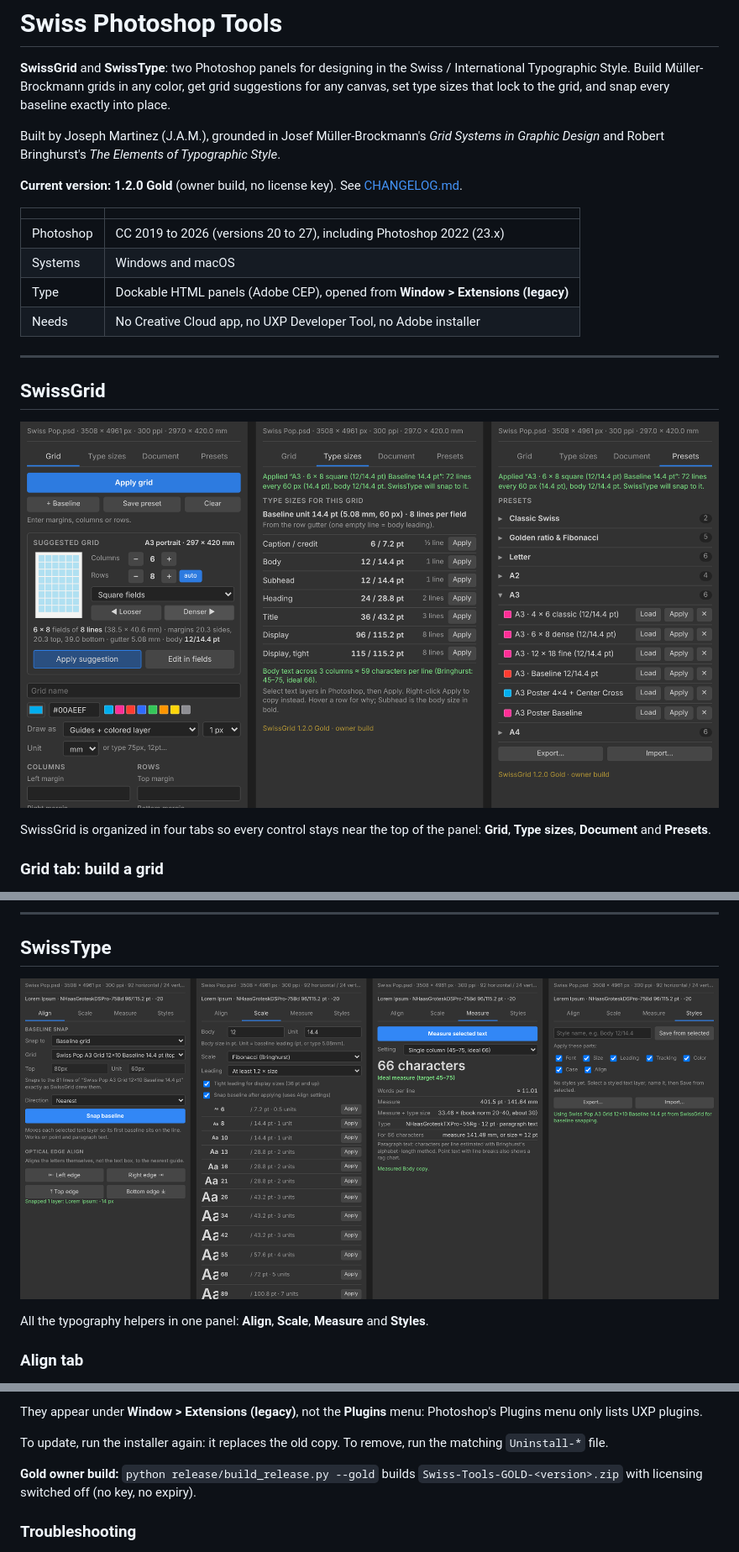
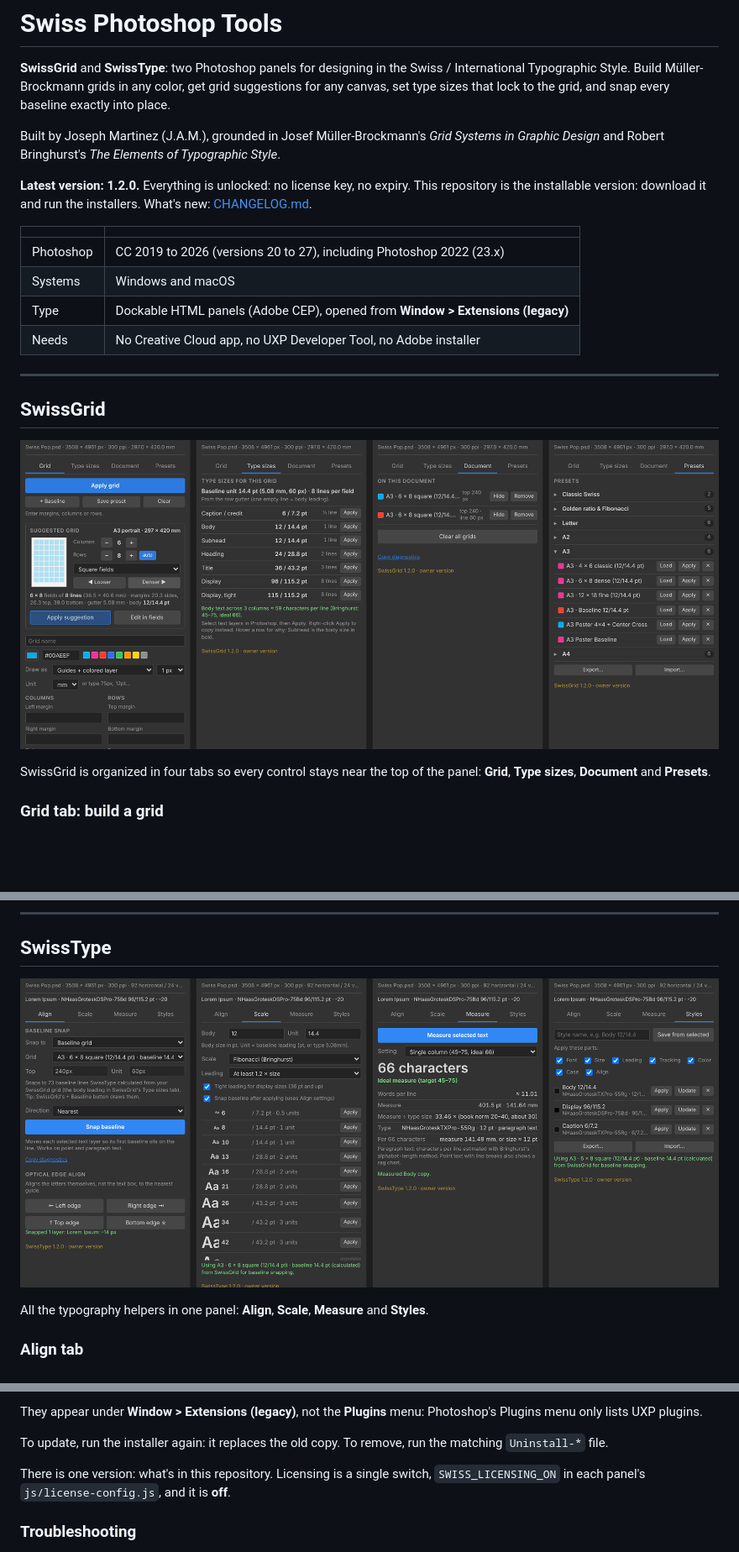
Before and after one commit to leansalesman/swiss-photoshop-tools, a Markdown page: README.md, 3 parts joined by grey strips. Shown at 84% size. Drawn GitHub-style; pictures changed too: docs/images/swissgrid-tabs.png, docs/images/swisstype-tabs.png; blank space fills up the shorter version.

```diff
--- a/README.md
+++ b/README.md
@@ -4,7 +4,7 @@
 
 Built by Joseph Martinez (J.A.M.), grounded in Josef Müller-Brockmann's *Grid Systems in Graphic Design* and Robert Bringhurst's *The Elements of Typographic Style*.
 
-**Current version: 1.2.0 Gold** (owner build, no license key). See [CHANGELOG.md](CHANGELOG.md).
+**Latest version: 1.2.0.** Everything is unlocked: no license key, no expiry. This repository is the installable version: download it and run the installers. What's new: [CHANGELOG.md](CHANGELOG.md).
 
 | | |
 |---|---|
@@ -130,7 +130,7 @@ They appear under **Window > Extensions (legacy)**, not the **Plugins** menu: Ph
 
 To update, run the installer again: it replaces the old copy. To remove, run the matching `Uninstall-*` file.
 
-**Gold owner build:** `python release/build_release.py --gold` builds `Swiss-Tools-GOLD-<version>.zip` with licensing switched off (no key, no expiry).
+There is one version: what's in this repository. Licensing is a single switch, `SWISS_LICENSING_ON` in each panel's `js/license-config.js`, and it is **off**.
 
 ### Troubleshooting
 
```
Also changed, not shown: other parts of README.md (+3 -3 lines), CHANGELOG.md (+2 -2 lines), 3 other files.
